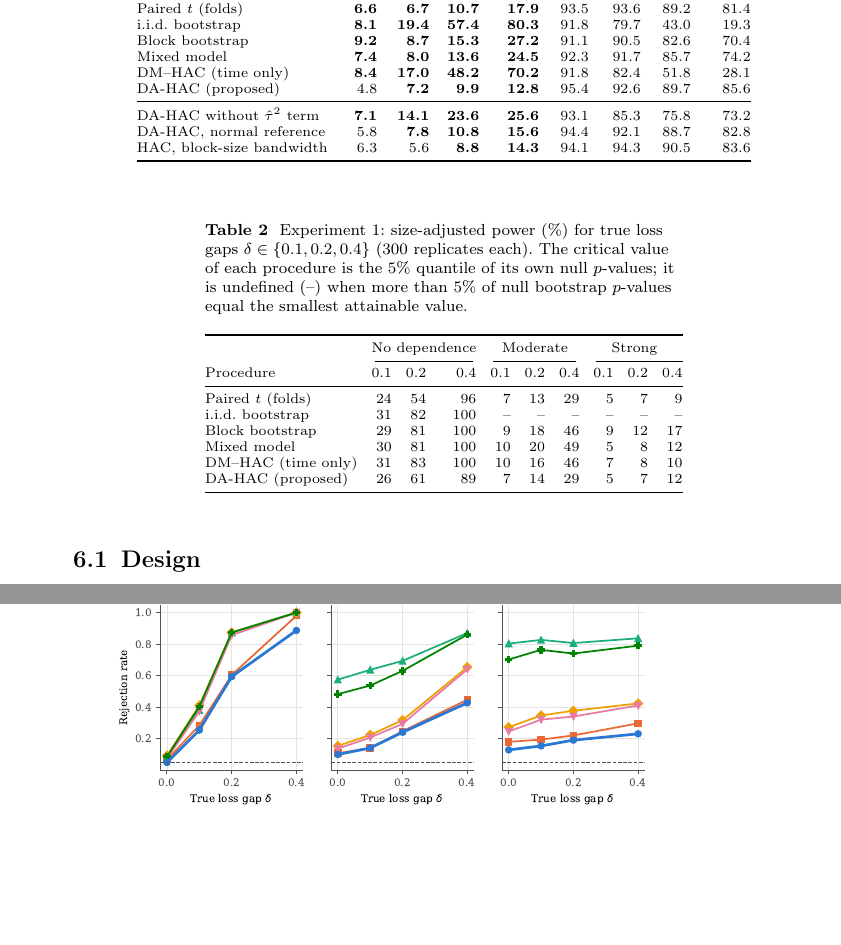
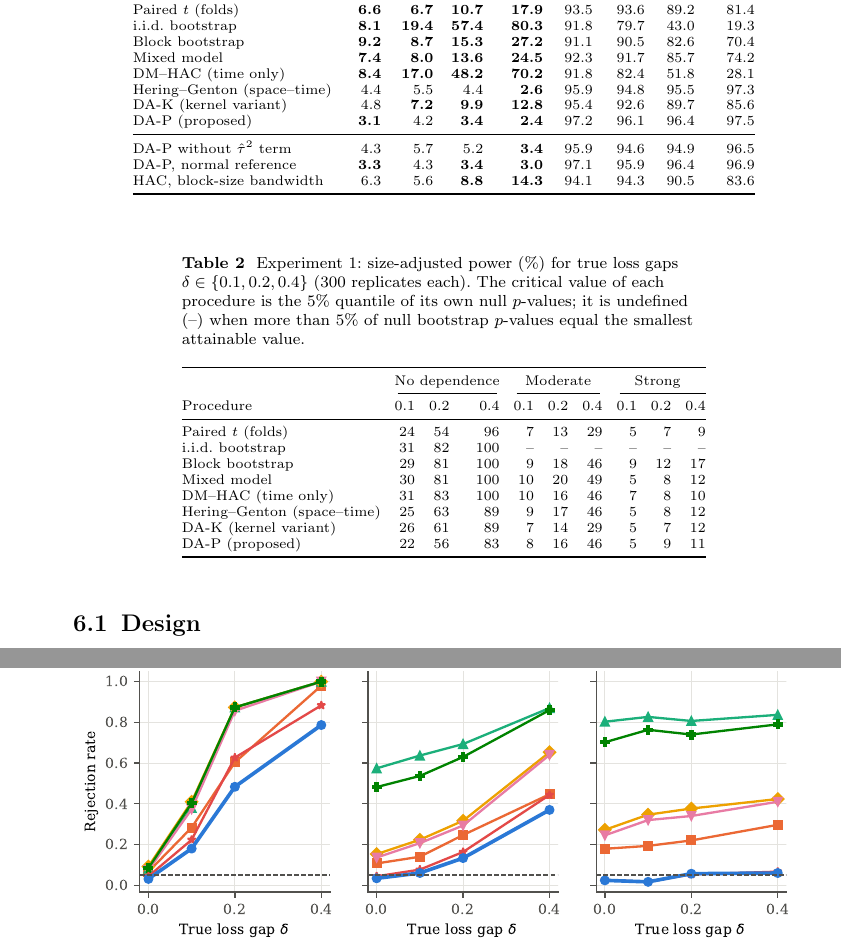
Before and after one commit to 2zalab/Statistics-for-Data-Science-and-AI, a LaTeX paper (paper/main.tex, which reads paper/tables/exp1_power.tex, paper/tables/exp1_size.tex): two parts of pages 16 and 17 of 32 before the commit and two parts of pages 16 and 18 of 32 after it, joined at a grey line, cut so that both start at the same text, the shorter picture padded with empty space. Compiled offline with pdfLaTeX.

Commit message:
Experiment 1 rerun with DA-P and Hering-Genton; tables and figures
Co-Authored-By: Claude Opus 5.5 <noreply@anthropic.com>
Claude-Session: https://claude.ai/code/session_01AxkmQnTC4UGYhvzn6sYCMT

```diff
--- a/paper/tables/exp1_power.tex
+++ b/paper/tables/exp1_power.tex
@@ -3,4 +3,6 @@ i.i.d. bootstrap & 31 & 82 & 100 & -- & -- & -- & -- & -- & -- \\
 Block bootstrap & 29 & 81 & 100 & 9 & 18 & 46 & 9 & 12 & 17 \\
 Mixed model & 30 & 81 & 100 & 10 & 20 & 49 & 5 & 8 & 12 \\
 DM--HAC (time only) & 31 & 83 & 100 & 10 & 16 & 46 & 7 & 8 & 10 \\
-DA-HAC (proposed) & 26 & 61 & 89 & 7 & 14 & 29 & 5 & 7 & 12 \\
+Hering--Genton (space--time) & 25 & 63 & 89 & 9 & 17 & 46 & 5 & 8 & 12 \\
+DA-K (kernel variant) & 26 & 61 & 89 & 7 & 14 & 29 & 5 & 7 & 12 \\
+DA-P (proposed) & 22 & 56 & 83 & 8 & 16 & 46 & 5 & 9 & 11 \\
--- a/paper/tables/exp1_size.tex
+++ b/paper/tables/exp1_size.tex
@@ -3,8 +3,10 @@ i.i.d. bootstrap & \textbf{8.1} & \textbf{19.4} & \textbf{57.4} & \textbf{80.3}
 Block bootstrap & \textbf{9.2} & \textbf{8.7} & \textbf{15.3} & \textbf{27.2} & 91.1 & 90.5 & 82.6 & 70.4 \\
 Mixed model & \textbf{7.4} & \textbf{8.0} & \textbf{13.6} & \textbf{24.5} & 92.3 & 91.7 & 85.7 & 74.2 \\
 DM--HAC (time only) & \textbf{8.4} & \textbf{17.0} & \textbf{48.2} & \textbf{70.2} & 91.8 & 82.4 & 51.8 & 28.1 \\
-DA-HAC (proposed) & 4.8 & \textbf{7.2} & \textbf{9.9} & \textbf{12.8} & 95.4 & 92.6 & 89.7 & 85.6 \\
+Hering--Genton (space--time) & 4.4 & 5.5 & 4.4 & \textbf{2.6} & 95.9 & 94.8 & 95.5 & 97.3 \\
+DA-K (kernel variant) & 4.8 & \textbf{7.2} & \textbf{9.9} & \textbf{12.8} & 95.4 & 92.6 & 89.7 & 85.6 \\
+DA-P (proposed) & \textbf{3.1} & 4.2 & \textbf{3.4} & \textbf{2.4} & 97.2 & 96.1 & 96.4 & 97.5 \\
 \midrule
-DA-HAC without $\hat\tau^2$ term & \textbf{7.1} & \textbf{14.1} & \textbf{23.6} & \textbf{25.6} & 93.1 & 85.3 & 75.8 & 73.2 \\
-DA-HAC, normal reference & 5.8 & \textbf{7.8} & \textbf{10.8} & \textbf{15.6} & 94.4 & 92.1 & 88.7 & 82.8 \\
+DA-P without $\hat\tau^2$ term & 4.3 & 5.7 & 5.2 & \textbf{3.4} & 95.9 & 94.6 & 94.9 & 96.5 \\
+DA-P, normal reference & \textbf{3.3} & 4.3 & \textbf{3.4} & \textbf{3.0} & 97.1 & 95.9 & 96.4 & 96.9 \\
 HAC, block-size bandwidth & 6.3 & 5.6 & \textbf{8.8} & \textbf{14.3} & 94.1 & 94.3 & 90.5 & 83.6 \\
```
Also changed, not shown: paper/tables/exp1_boundary.tex (added, +4 -0 lines), paper/figures/exp1_coverage.pdf (added), paper/figures/exp1_power.pdf, paper/figures/exp1_size.pdf, 2 other files.
